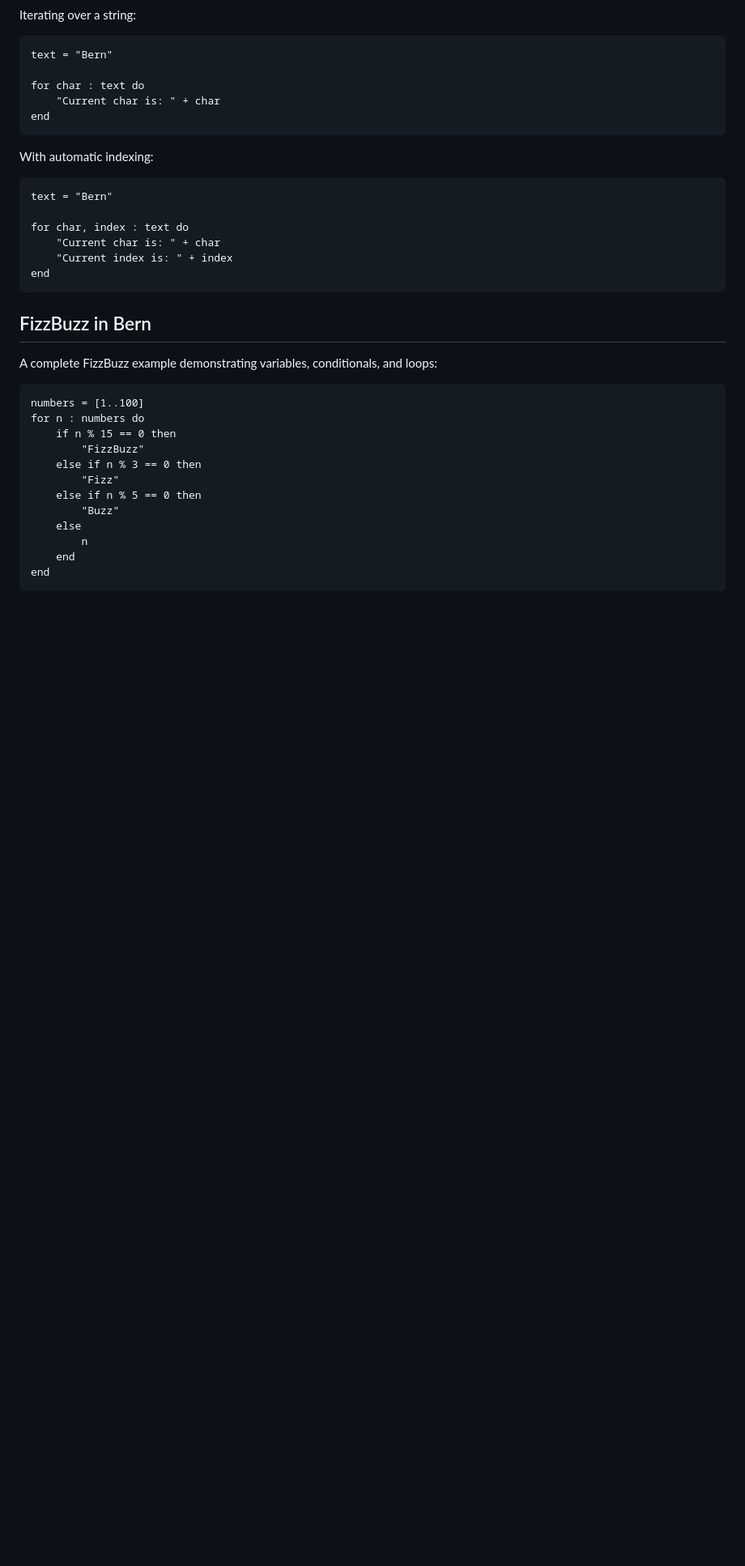
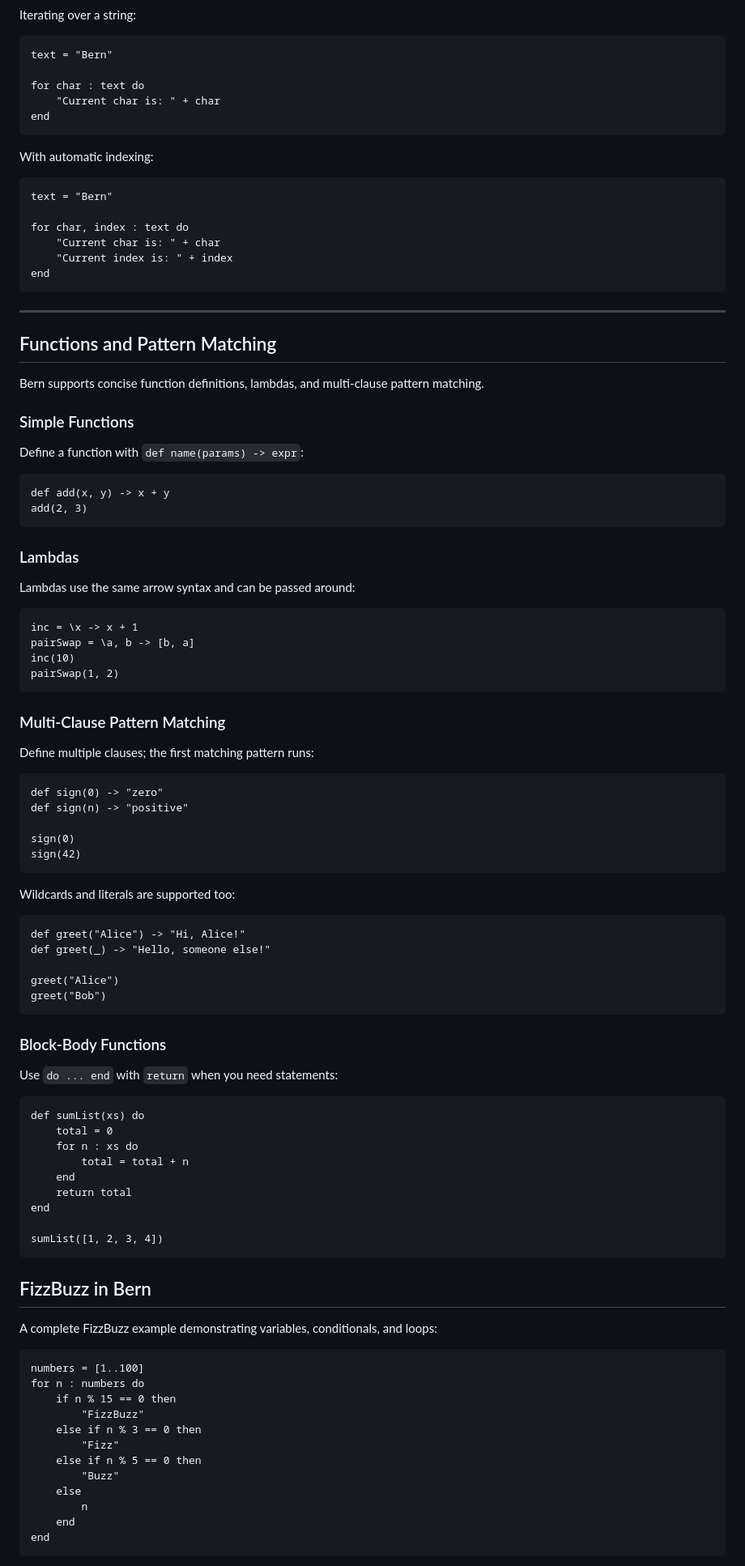
Before and after one commit to mirvoxtm/Bern, a Markdown page: README.MD, the part around the change. Shown at 81% size. GitHub-like rendering; blank space fills up the shorter version.

Commit message:
Adding function tutorials in Readme.

````diff
--- a/README.MD
+++ b/README.MD
@@ -149,6 +149,70 @@ for char, index : text do
 end
 ```
 
+---
+
+## Functions and Pattern Matching
+
+Bern supports concise function definitions, lambdas, and multi-clause pattern matching.
+
+### Simple Functions
+
+Define a function with `def name(params) -> expr`:
+
+```
+def add(x, y) -> x + y
+add(2, 3)
+```
+
+### Lambdas
+
+Lambdas use the same arrow syntax and can be passed around:
+
+```
+inc = \x -> x + 1
+pairSwap = \a, b -> [b, a]
+inc(10)
+pairSwap(1, 2)
+```
+
+### Multi-Clause Pattern Matching
+
+Define multiple clauses; the first matching pattern runs:
+
+```
+def sign(0) -> "zero"
+def sign(n) -> "positive"
+
+sign(0)
+sign(42)
+```
+
+Wildcards and literals are supported too:
+
+```
+def greet("Alice") -> "Hi, Alice!"
+def greet(_) -> "Hello, someone else!"
+
+greet("Alice")
+greet("Bob")
+```
+
+### Block-Body Functions
+
+Use `do ... end` with `return` when you need statements:
+
+```
+def sumList(xs) do
+    total = 0
+    for n : xs do
+        total = total + n
+    end
+    return total
+end
+
+sumList([1, 2, 3, 4])
+```
+
 ## FizzBuzz in Bern
 
 A complete FizzBuzz example demonstrating variables, conditionals, and loops:
````
